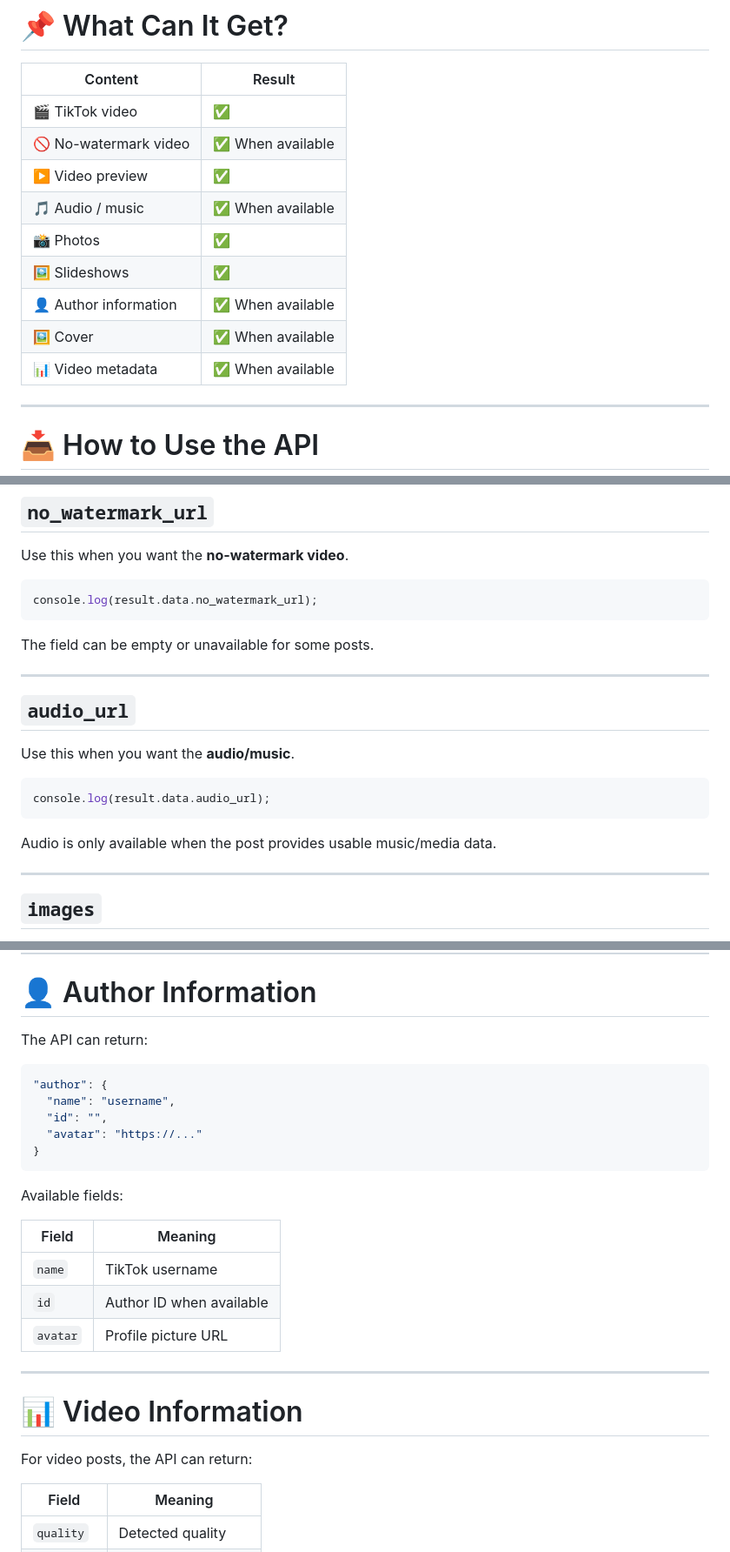
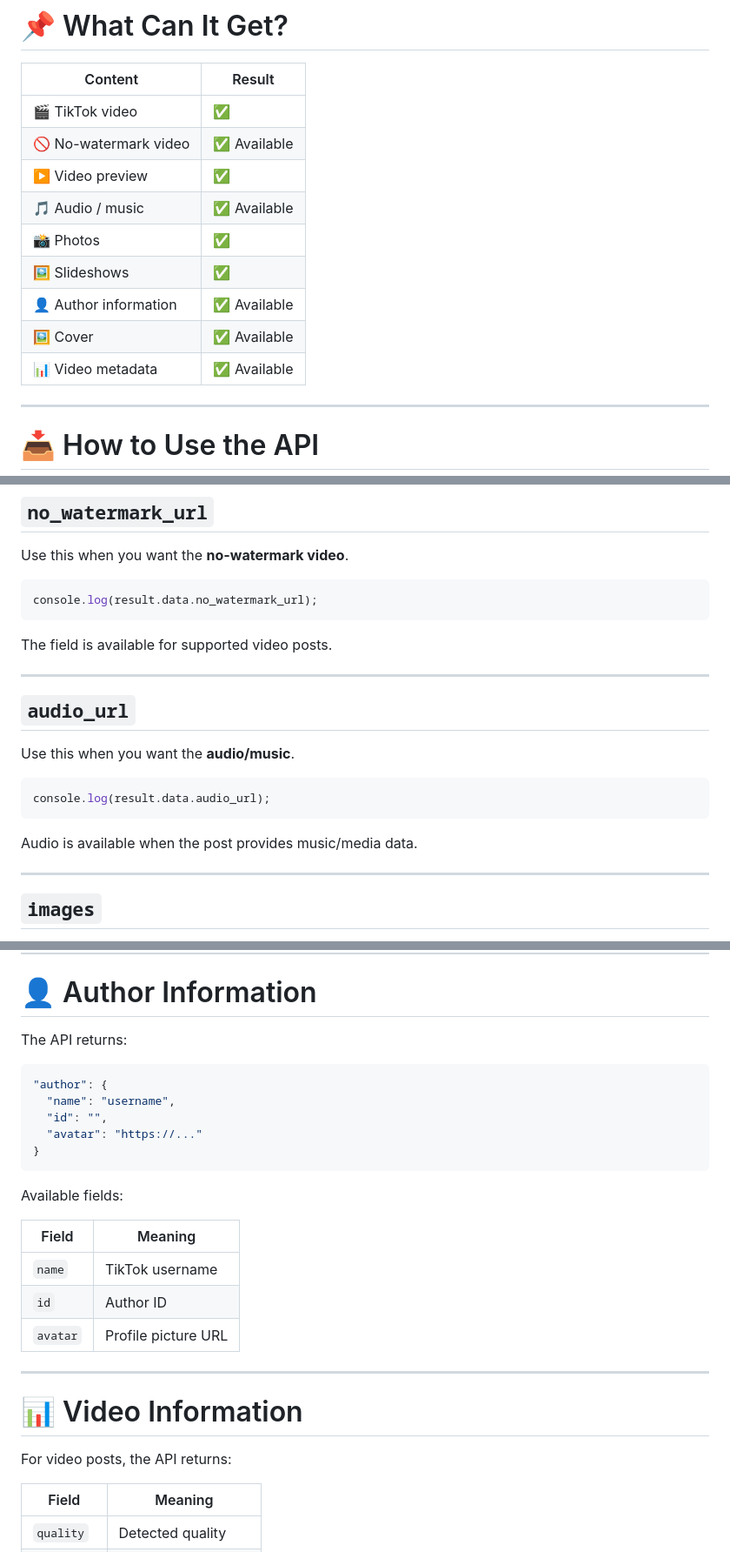
Before and after one commit to BlizPS/bliztik-api, a Markdown page: README.md, 3 parts joined by grey strips. Shown at 87% size. Drawn GitHub-style.

````diff
--- a/README.md
+++ b/README.md
@@ -49,14 +49,14 @@ https://api.bliztik.web.id/apitiktok
 | Content | Result |
 | --- | --- |
 | 🎬 TikTok video | ✅ |
-| 🚫 No-watermark video | ✅ When available |
+| 🚫 No-watermark video | ✅ Available |
 | ▶️ Video preview | ✅ |
-| 🎵 Audio / music | ✅ When available |
+| 🎵 Audio / music | ✅ Available |
 | 📸 Photos | ✅ |
 | 🖼️ Slideshows | ✅ |
-| 👤 Author information | ✅ When available |
-| 🖼️ Cover | ✅ When available |
-| 📊 Video metadata | ✅ When available |
+| 👤 Author information | ✅ Available |
+| 🖼️ Cover | ✅ Available |
+| 📊 Video metadata | ✅ Available |
 
 ---
 
@@ -197,7 +197,7 @@ Use this when you want the **no-watermark video**.
 console.log(result.data.no_watermark_url);
 ```
 
-The field can be empty or unavailable for some posts.
+The field is available for supported video posts.
 
 ---
 
@@ -209,7 +209,7 @@ Use this when you want the **audio/music**.
 console.log(result.data.audio_url);
 ```
 
-Audio is only available when the post provides usable music/media data.
+Audio is available when the post provides music/media data.
 
 ---
 
@@ -310,7 +310,7 @@ Or use it in HTML:
 
 # 👤 Author Information
 
-The API can return:
+The API returns:
 
 ```json
 "author": {
@@ -325,14 +325,14 @@ Available fields:
 | Field | Meaning |
 | --- | --- |
 | `name` | TikTok username |
-| `id` | Author ID when available |
+| `id` | Author ID |
 | `avatar` | Profile picture URL |
 
 ---
 
 # 📊 Video Information
 
-For video posts, the API can return:
+For video posts, the API returns:
 
 | Field | Meaning |
 | --- | --- |
````
Also changed, not shown: other parts of README.md (+5 -5 lines).
